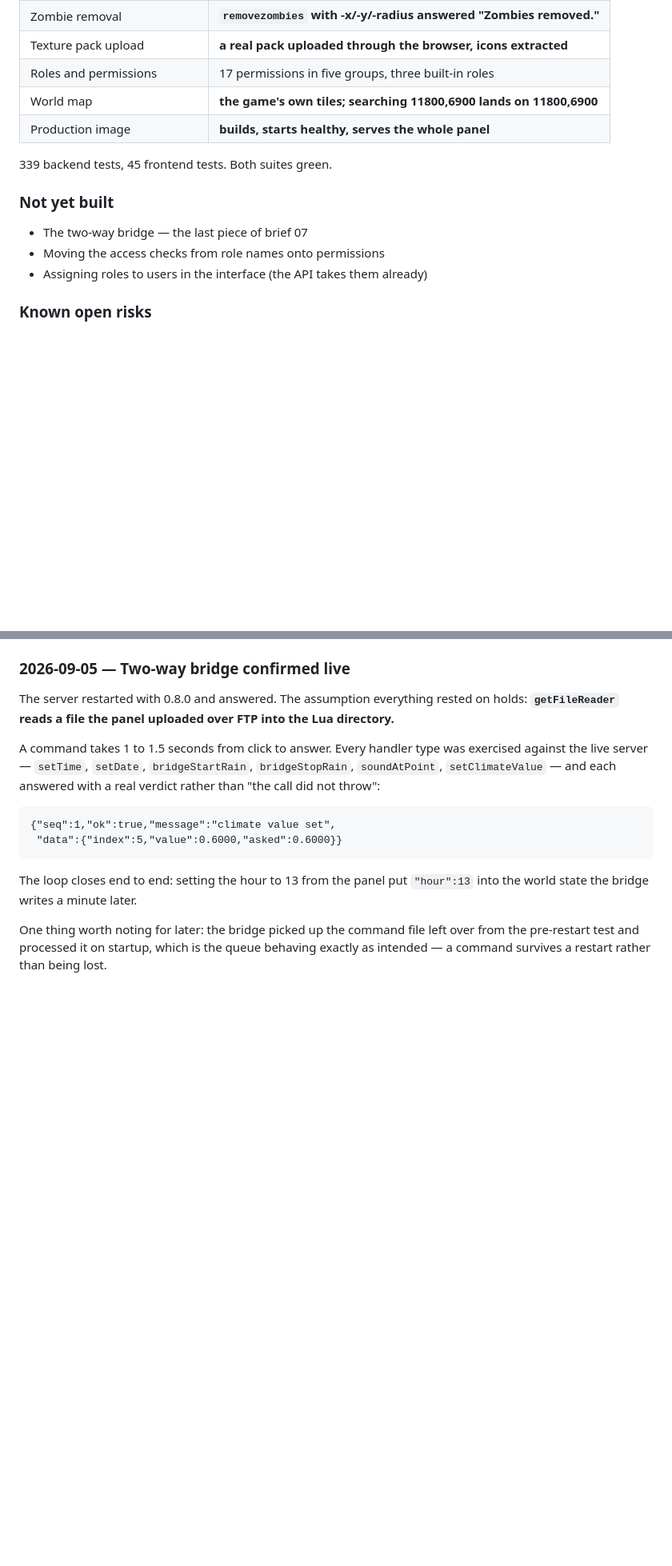
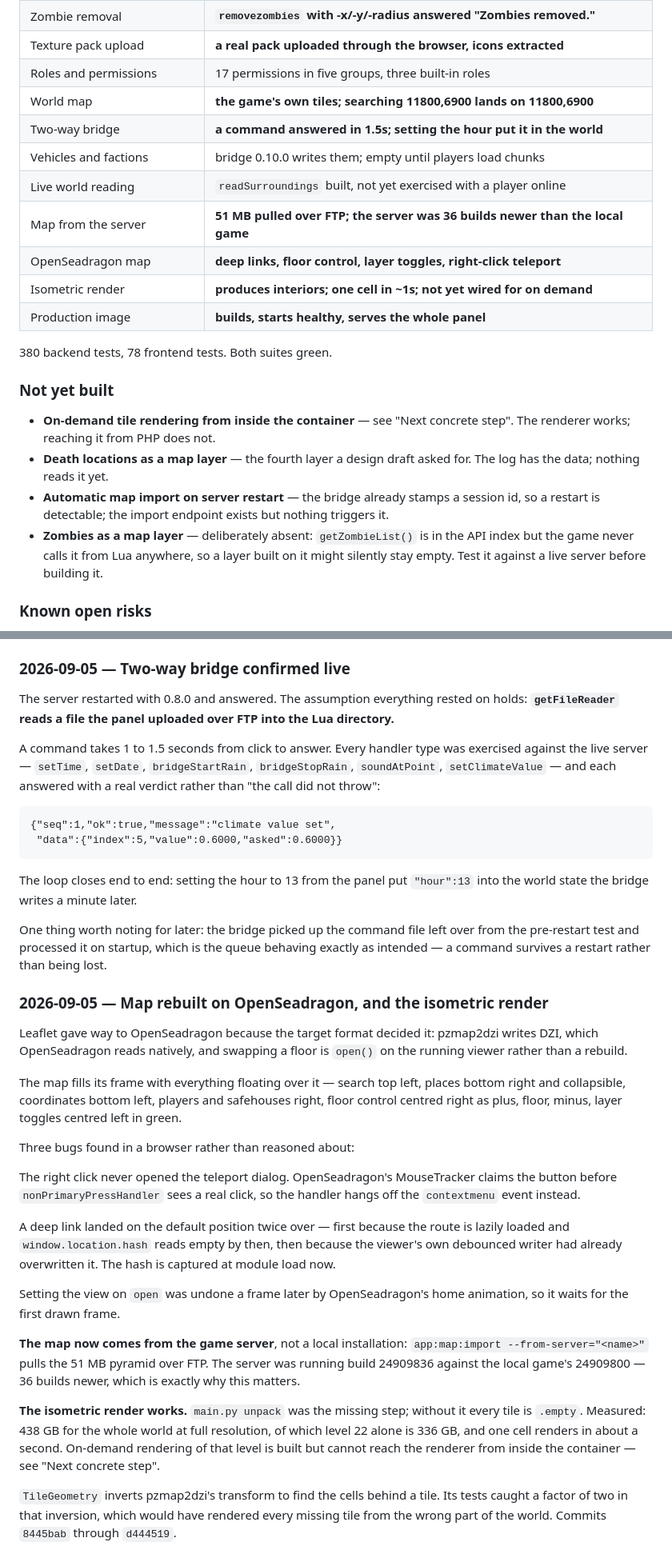
Before and after one commit to zone1987/zomboid-control-panel, a Markdown page: CONTEXT.md, 2 parts joined by grey strips. Shown at 80% size. GitHub-like rendering; blank space fills up the shorter version.

Commit message:
Write down where the isometric map stands before compacting
Co-Authored-By: Claude Opus 5 <noreply@anthropic.com>

```diff
--- a/CONTEXT.md
+++ b/CONTEXT.md
@@ -123,15 +147,29 @@ always granted, so an existing installation is untouched.
 | Texture pack upload | **a real pack uploaded through the browser, icons extracted** |
 | Roles and permissions | 17 permissions in five groups, three built-in roles |
 | World map | **the game's own tiles; searching 11800,6900 lands on 11800,6900** |
+| Two-way bridge | **a command answered in 1.5s; setting the hour put it in the world** |
+| Vehicles and factions | bridge 0.10.0 writes them; empty until players load chunks |
+| Live world reading | `readSurroundings` built, not yet exercised with a player online |
+| Map from the server | **51 MB pulled over FTP; the server was 36 builds newer than the local game** |
+| OpenSeadragon map | **deep links, floor control, layer toggles, right-click teleport** |
+| Isometric render | **produces interiors; one cell in ~1s; not yet wired for on demand** |
 | Production image | **builds, starts healthy, serves the whole panel** |
 
-339 backend tests, 45 frontend tests. Both suites green.
+380 backend tests, 78 frontend tests. Both suites green.
 
 ### Not yet built
 
-- The two-way bridge — the last piece of brief 07
-- Moving the access checks from role names onto permissions
-- Assigning roles to users in the interface (the API takes them already)
+- **On-demand tile rendering from inside the container** — see "Next
+  concrete step". The renderer works; reaching it from PHP does not.
+- **Death locations as a map layer** — the fourth layer a design draft
+  asked for. The log has the data; nothing reads it yet.
+- **Automatic map import on server restart** — the bridge already
+  stamps a session id, so a restart is detectable; the import endpoint
+  exists but nothing triggers it.
+- **Zombies as a map layer** — deliberately absent: `getZombieList()`
+  is in the API index but the game never calls it from Lua anywhere, so
+  a layer built on it might silently stay empty. Test it against a live
+  server before building it.
 
 ### Known open risks
 
@@ -652,3 +690,44 @@ One thing worth noting for later: the bridge picked up the command file
 left over from the pre-restart test and processed it on startup, which
 is the queue behaving exactly as intended — a command survives a
 restart rather than being lost.
+
+### 2026-09-05 — Map rebuilt on OpenSeadragon, and the isometric render
+Leaflet gave way to OpenSeadragon because the target format decided it:
+pzmap2dzi writes DZI, which OpenSeadragon reads natively, and swapping
+a floor is `open()` on the running viewer rather than a rebuild.
+
+The map fills its frame with everything floating over it — search top
+left, places bottom right and collapsible, coordinates bottom left,
+players and safehouses right, floor control centred right as plus,
+floor, minus, layer toggles centred left in green.
+
+Three bugs found in a browser rather than reasoned about:
+
+The right click never opened the teleport dialog. OpenSeadragon's
+MouseTracker claims the button before `nonPrimaryPressHandler` sees a
+real click, so the handler hangs off the `contextmenu` event instead.
+
+A deep link landed on the default position twice over — first because
+the route is lazily loaded and `window.location.hash` reads empty by
+then, then because the viewer's own debounced writer had already
+overwritten it. The hash is captured at module load now.
+
+Setting the view on `open` was undone a frame later by OpenSeadragon's
+home animation, so it waits for the first drawn frame.
+
+**The map now comes from the game server**, not a local installation:
+`app:map:import --from-server="<name>"` pulls the 51 MB pyramid over
+FTP. The server was running build 24909836 against the local game's
+24909800 — 36 builds newer, which is exactly why this matters.
+
+**The isometric render works.** `main.py unpack` was the missing step;
+without it every tile is `.empty`. Measured: 438 GB for the whole world
+at full resolution, of which level 22 alone is 336 GB, and one cell
+renders in about a second. On-demand rendering of that level is built
+but cannot reach the renderer from inside the container — see "Next
+concrete step".
+
+`TileGeometry` inverts pzmap2dzi's transform to find the cells behind a
+tile. Its tests caught a factor of two in that inversion, which would
+have rendered every missing tile from the wrong part of the world.
+Commits `8445bab` through `d444519`.
```
Also changed, not shown: other parts of CONTEXT.md (+71 -47 lines).
